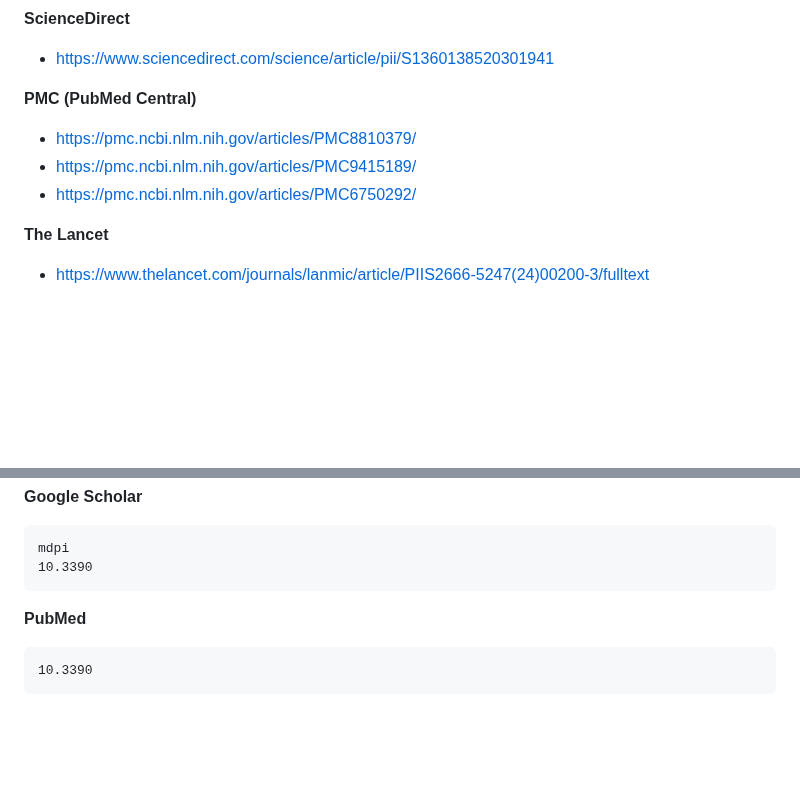
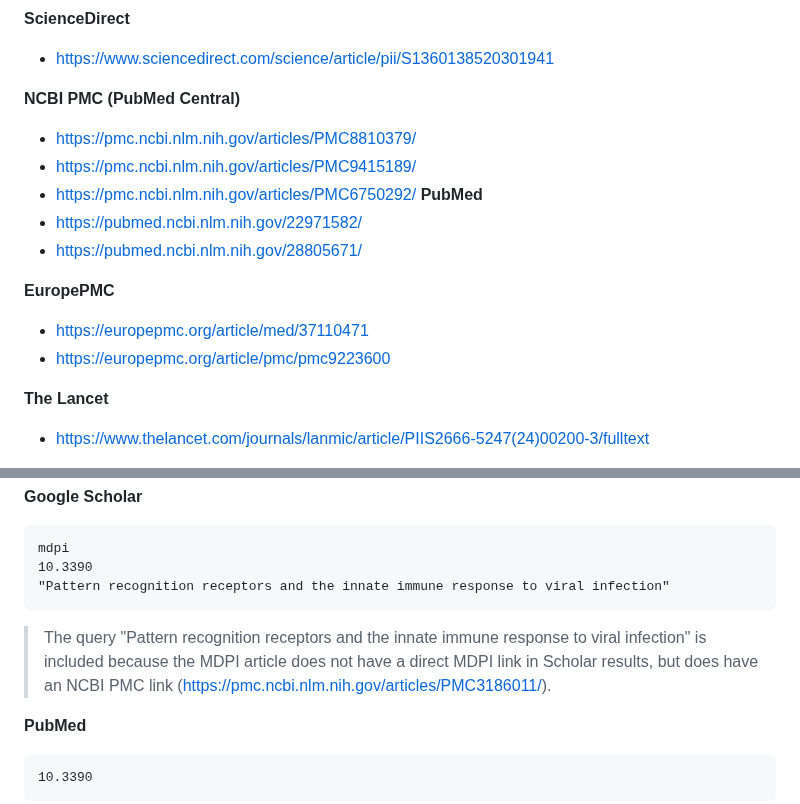
Before and after one commit to mdpi-filter/mdpi-filter-microsoft-edge, a Markdown page: README.md, 2 parts joined by grey strips. GitHub-like rendering; blank space fills up the shorter version.

Commit message:
feat: Update README with additional NCBI and EuropePMC links for improved resource accessibility

````diff
--- a/README.md
+++ b/README.md
@@ -87,10 +87,18 @@
 **ScienceDirect**
 - https://www.sciencedirect.com/science/article/pii/S1360138520301941
 
-**PMC (PubMed Central)**
-- https://pmc.ncbi.nlm.nih.gov/articles/PMC8810379/
-- https://pmc.ncbi.nlm.nih.gov/articles/PMC9415189/
-- https://pmc.ncbi.nlm.nih.gov/articles/PMC6750292/
+**NCBI**
+  **PMC (PubMed Central)**
+  - https://pmc.ncbi.nlm.nih.gov/articles/PMC8810379/
+  - https://pmc.ncbi.nlm.nih.gov/articles/PMC9415189/
+  - https://pmc.ncbi.nlm.nih.gov/articles/PMC6750292/
+  **PubMed**
+  - https://pubmed.ncbi.nlm.nih.gov/22971582/
+  - https://pubmed.ncbi.nlm.nih.gov/28805671/
+
+**EuropePMC**
+- https://europepmc.org/article/med/37110471
+- https://europepmc.org/article/pmc/pmc9223600
 
 **The Lancet**
 - https://www.thelancet.com/journals/lanmic/article/PIIS2666-5247(24)00200-3/fulltext
@@ -128,7 +136,9 @@ Poly Lactic-co-Glycolic Acid (PLGA) as Biodegradable Controlled Drug Delivery Ca
 ```
 mdpi
 10.3390
+"Pattern recognition receptors and the innate immune response to viral infection"
 ```
+> The query "Pattern recognition receptors and the innate immune response to viral infection" is included because the MDPI article does not have a direct MDPI link in Scholar results, but does have an NCBI PMC link ([https://pmc.ncbi.nlm.nih.gov/articles/PMC3186011/](https://pmc.ncbi.nlm.nih.gov/articles/PMC3186011/)).
 
 **PubMed**
 ```
````
